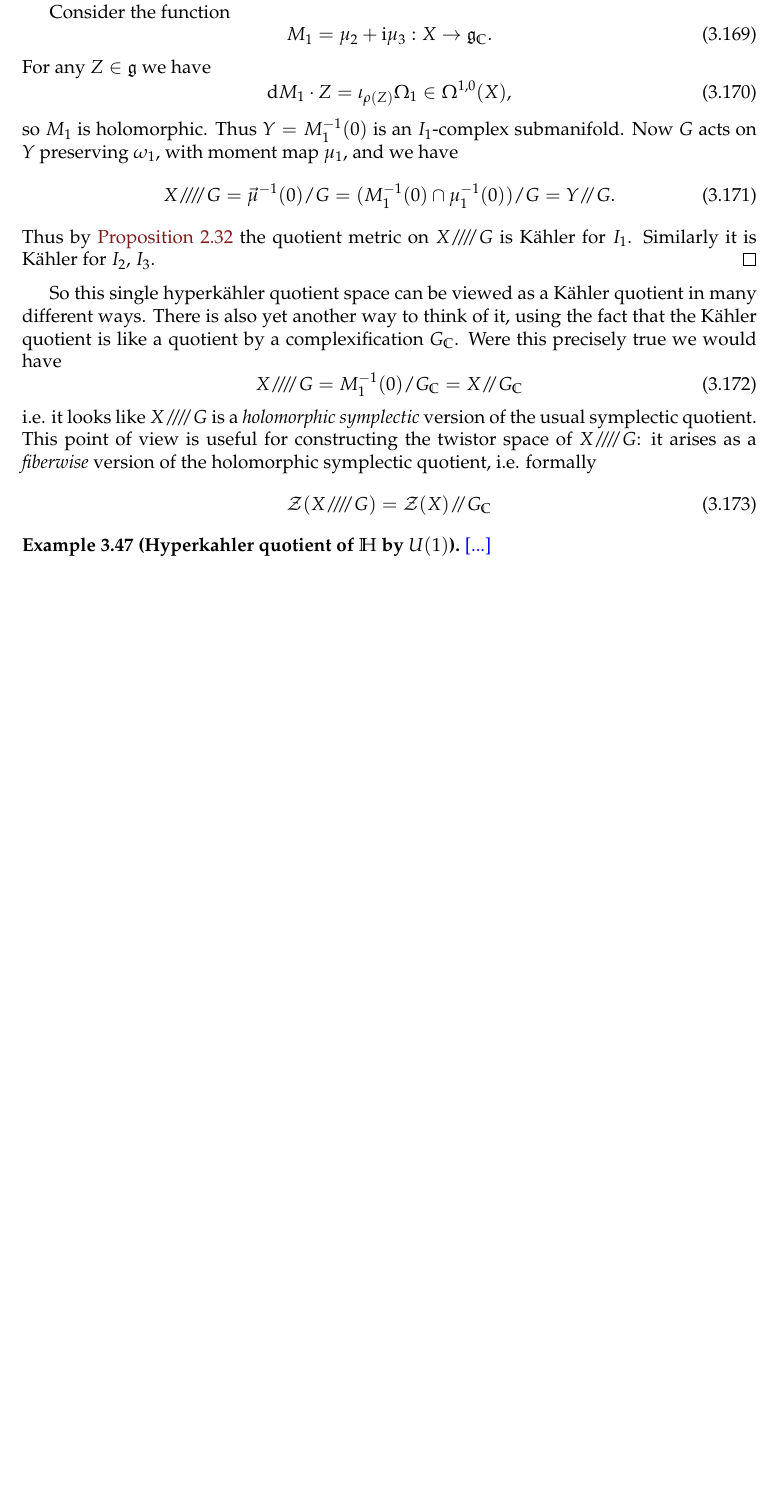
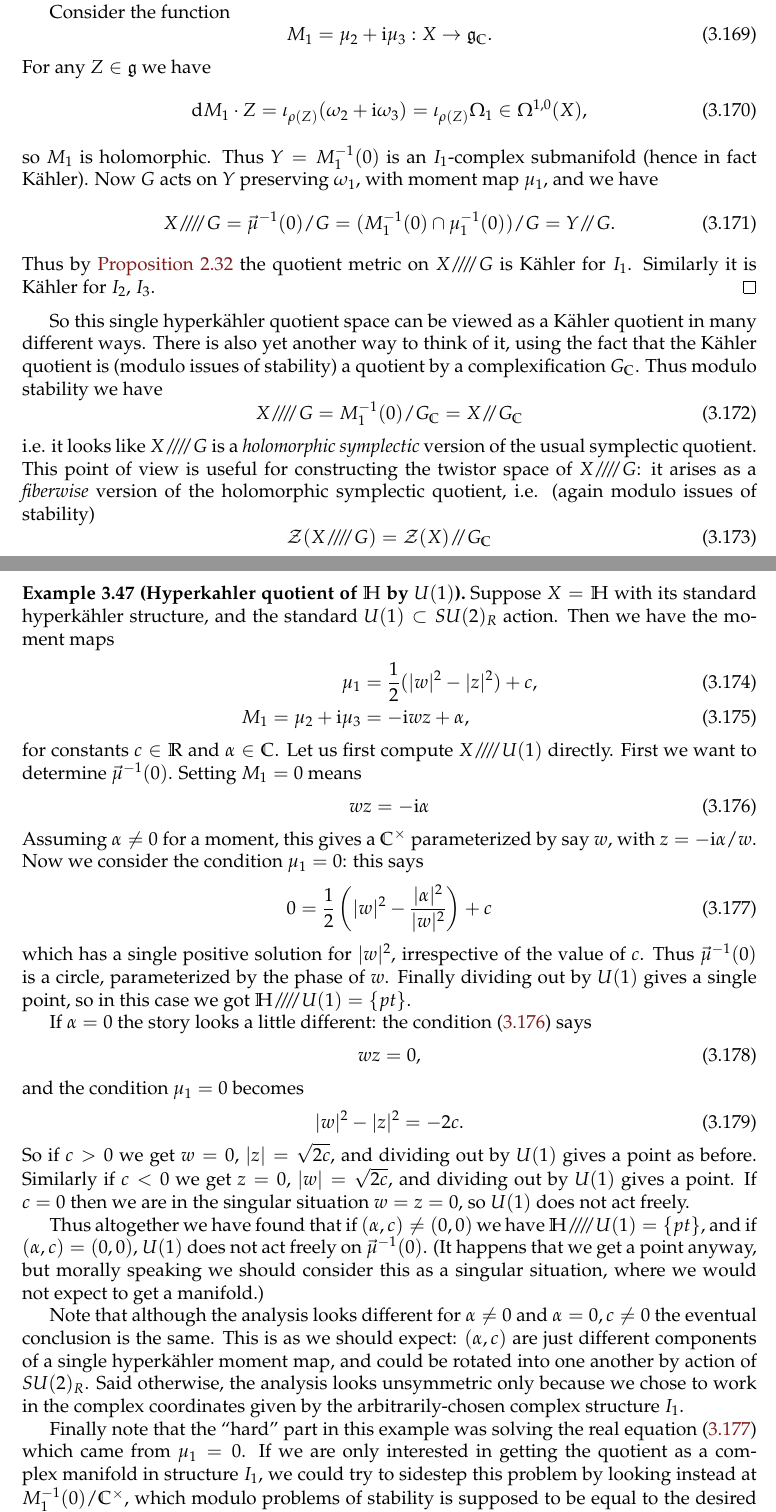
Before and after one commit to neitzke/higgs-bundles, a LaTeX document (higgs-bundles.tex): part of page 49 of 54 before the commit and two parts of pages 49 and 50 of 55 after it, the two joined at a grey line, cut so that both start at the same text, the shorter picture padded with empty space. Compiled offline with pdfLaTeX.

Commit message:
write in H //// U(1) example

```diff
--- a/higgs-bundles.tex
+++ b/higgs-bundles.tex
@@ -3451,11 +3450,11 @@ Consider the function
 \end{equation}
 For any $Z \in \fg$ we have
 \begin{equation}
-\de M_1 \cdot Z = \iota_{\rho(Z)} \Omega_1 \in \Omega^{1,0}(X),
+\de M_1 \cdot Z = \iota_{\rho(Z)}(\omega_2 + \I \omega_3) = \iota_{\rho(Z)} \Omega_1 \in \Omega^{1,0}(X),
 \end{equation}
 so $M_1$ is holomorphic.
 Thus $Y = M_1^{-1}(0)$ is an $I_1$-complex
-submanifold. Now $G$ acts on $Y$
+submanifold (hence in fact \kahler). Now $G$ acts on $Y$
 preserving $\omega_1$, with moment map $\mu_1$,
 and we have
 \begin{equation}
@@ -3468,9 +3467,8 @@ Similarly it is \kahler for $I_2$, $I_3$.
 
 So this single \hk quotient space can be viewed as a \kahler
 quotient in many different ways. There is also yet another way to think of
-it, using the fact that the \kahler quotient is like
-a quotient by a complexification $G_\C$. Were this precisely
-true we would have
+it, using the fact that the \kahler quotient is (modulo issues of stability)
+a quotient by a complexification $G_\C$. Thus modulo stability we have
 \begin{equation}
   X \hkq G = M_1^{-1}(0) / G_\C = X \kq G_\C
 \end{equation}
@@ -3478,10 +3476,70 @@ i.e. it looks like $X \hkq G$ is a \ti{holomorphic symplectic} version
 of the usual symplectic quotient. This point of view is useful for
 constructing the twistor space of $X \hkq G$: it arises
 as a \ti{fiberwise} version of the holomorphic symplectic quotient,
-i.e. formally
+i.e. (again modulo issues of stability)
 \begin{equation}
   \cZ(X \hkq G) = \cZ(X) \kq G_\C
 \end{equation}
 
 \begin{example}[Hyperkahler quotient of $\bbH$ by $U(1)$]
-\fixme{...}
+Suppose $X = \bbH$ with its standard \hk structure, and the standard
+$U(1) \subset SU(2)_R$ action.
+Then we have the moment maps
+\begin{align}
+  \mu_{1} &= \half (\abs{w}^2 - \abs{z}^2) + c, \\
+  M_1 = \mu_{2} + \I \mu_{3} &= -\I w z + \alpha,
+\end{align}
+for constants $c \in \R$ and $\alpha \in \C$.
+Let us first compute $X \hkq U(1)$ directly. First we
+want to determine $\vec\mu^{-1}(0)$. Setting $M_1 = 0$
+means
+\begin{equation} \label{eq:H-complex-mm}
+ wz = - \I \alpha
+\end{equation}
+Assuming $\alpha \neq 0$ for a moment,
+this gives a $\C^\times$ parameterized by say $w$,
+with $z = - \I \alpha / w$. Now we consider the condition
+$\mu_1 = 0$: this says
+\begin{equation} \label{eq:H-real-mm}
+  0 = \half\left(\abs{w}^2 - \frac{\abs{\alpha}^2}{\abs{w}^2}\right) + c
+\end{equation}
+which has a single positive solution for $\abs{w}^2$, irrespective of
+the value of $c$. Thus $\vec\mu^{-1}(0)$ is a circle, parameterized
+by the phase of $w$. Finally dividing out by $U(1)$ gives a single point,
+so in this case we got $\bbH \hkq U(1) = \{ pt \}$.
+
+If $\alpha = 0$ the story looks a little different: the condition
+\eqref{eq:H-complex-mm} says
+\begin{equation}
+wz = 0,
+\end{equation}
+and the condition $\mu_1 = 0$ becomes
+\begin{equation}
+  \abs{w}^2 - \abs{z}^2 = - 2c.
+\end{equation}
+So if $c > 0$ we get $w = 0$, $\abs{z} = \sqrt{2c}$, and dividing out by $U(1)$
+gives a point as before. Similarly if $c < 0$ we get $z = 0$, $\abs{w} = \sqrt{2c}$,
+and dividing out by $U(1)$
+gives a point. If $c = 0$ then we are in the singular situation $w = z = 0$,
+so $U(1)$ does not act freely.
+
+Thus altogether we have found that if $(\alpha,c) \neq (0,0)$ we have
+$\bbH \hkq U(1) = \{ pt \}$, and if $(\alpha,c) = (0,0)$, $U(1)$ does not
+act freely on $\vec\mu^{-1}(0)$. (It happens that we get a point anyway,
+but morally speaking we should consider this as a singular situation, where
+we would not expect to get a manifold.)
+
+Note that although the analysis looks different for $\alpha \neq 0$
+and $\alpha = 0, c \neq 0$ the eventual conclusion is the same.
+This is as we should expect: $(\alpha, c)$ are just different components
+of a single \hk moment map, and could be rotated into one another by action of $SU(2)_R$.
+Said otherwise, the analysis looks unsymmetric only because we chose to work in the
+complex coordinates given by the arbitrarily-chosen complex structure $I_1$.
+
+Finally note that the ``hard'' part in this example was solving the real
+equation \eqref{eq:H-real-mm} which came from $\mu_1 = 0$. If we are only
+interested in getting the quotient as a complex manifold in structure $I_1$,
+we could try to sidestep this problem by looking instead at
+$M_1^{-1}(0) / \C^\times$, which modulo problems of stability is supposed
+to be equal to the desired $\bbH \hkq U(1)$. For $\alpha \neq 0$,
+$M_1^{-1}(0)$ is $\{ zw = - \I \alpha \}$, a single $\C^\times$-orbit,
```
Also changed, not shown: higgs-bundles.tex (10 more changed lines).
